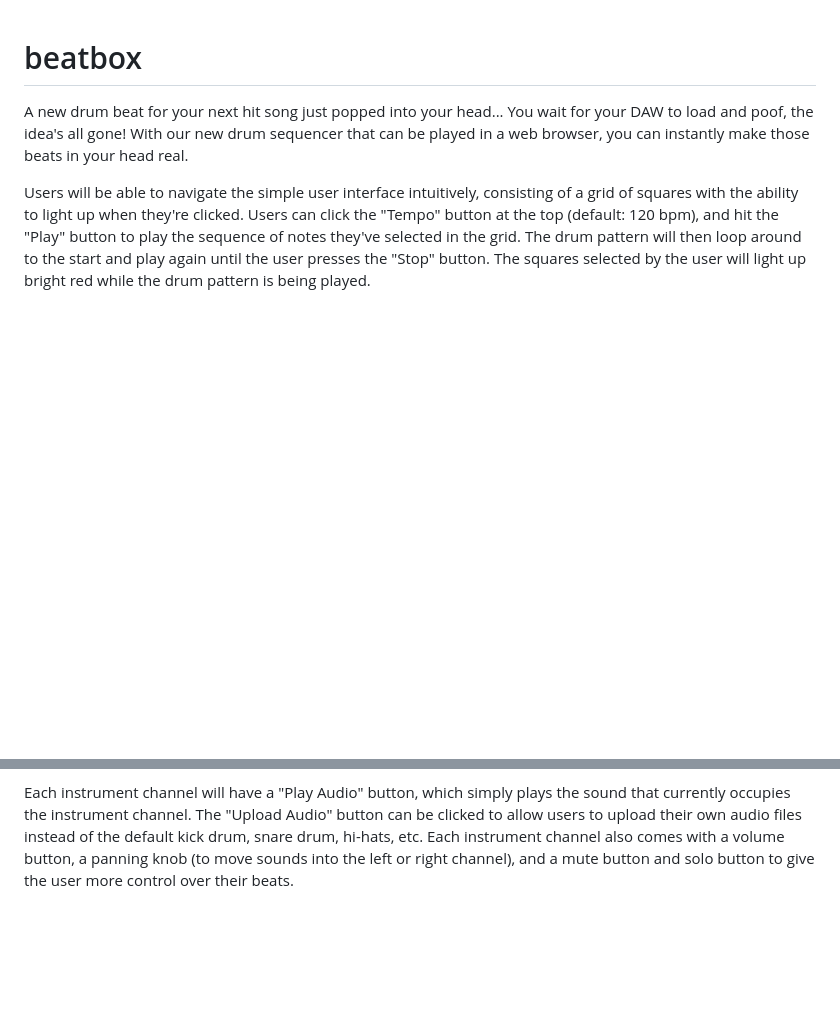
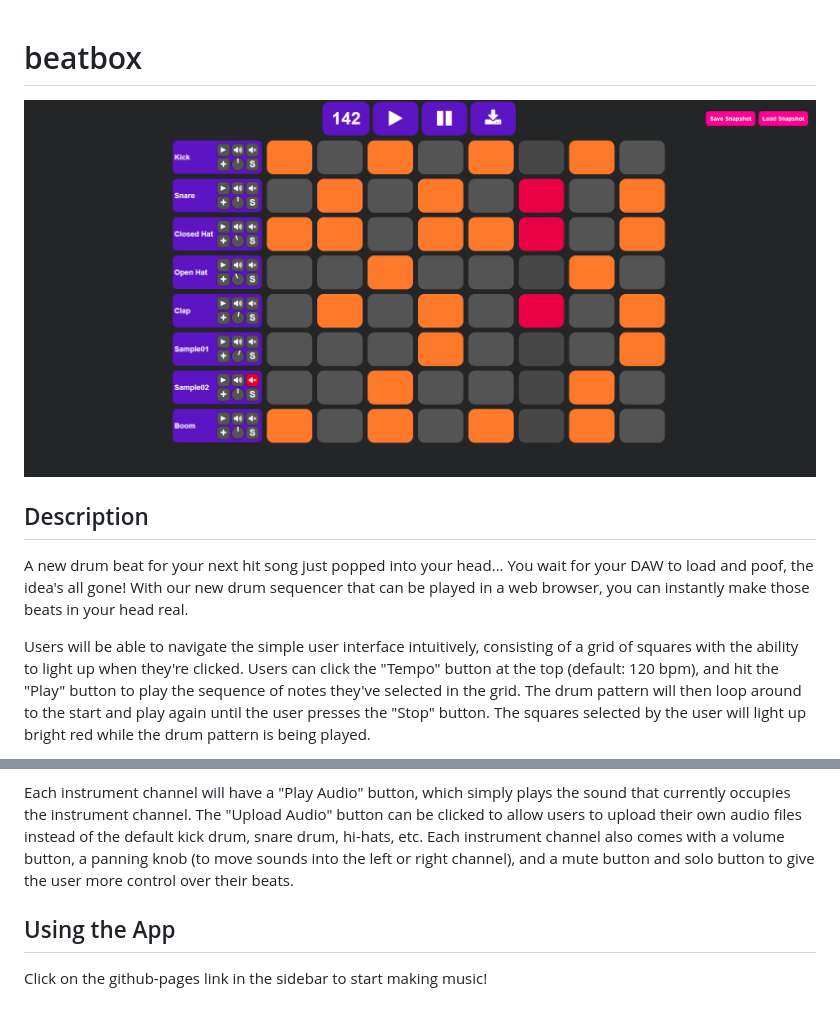
Before and after one commit to dakotalrubin/beatbox, a Markdown page: README.md, 2 parts joined by grey strips. GitHub-like rendering; pictures changed too: images/screenshot.png (added); blank space fills up the shorter version.

Commit message:
Update README.md with screenshot

```diff
--- a/README.md
+++ b/README.md
@@ -1,4 +1,8 @@
 # beatbox
+
+![alt text](https://github.com/dakotalrubin/beatbox/blob/main/images/screenshot.png?raw=true)
+
+## Description
 
 A new drum beat for your next hit song just popped into your head... You wait for your DAW to load and poof, the idea's all gone! With our new drum sequencer that can be played in a web browser, you can instantly make those beats in your head real.
 
@@ -7,3 +11,7 @@ Users will be able to navigate the simple user interface intuitively, consisting
 The "Download" button at the top allows the user to save the drum sequence they've created as a lossless audio file. At the top right of the screen, the user can click the "Download Snapshot" button to save all their project settings and the audio files in each instrument channel as one convenient zip file. The user can select this zip file with the "Upload Snapshot" button to automatically fill in all their project settings if they want to come back to their BeatBox session later! Just re-upload the audio files included in the zip file, and the project will be fully restored.
 
 Each instrument channel will have a "Play Audio" button, which simply plays the sound that currently occupies the instrument channel. The "Upload Audio" button can be clicked to allow users to upload their own audio files instead of the default kick drum, snare drum, hi-hats, etc. Each instrument channel also comes with a volume button, a panning knob (to move sounds into the left or right channel), and a mute button and solo button to give the user more control over their beats.
+
+## Using the App
+
+Click on the github-pages link in the sidebar to start making music!
```
